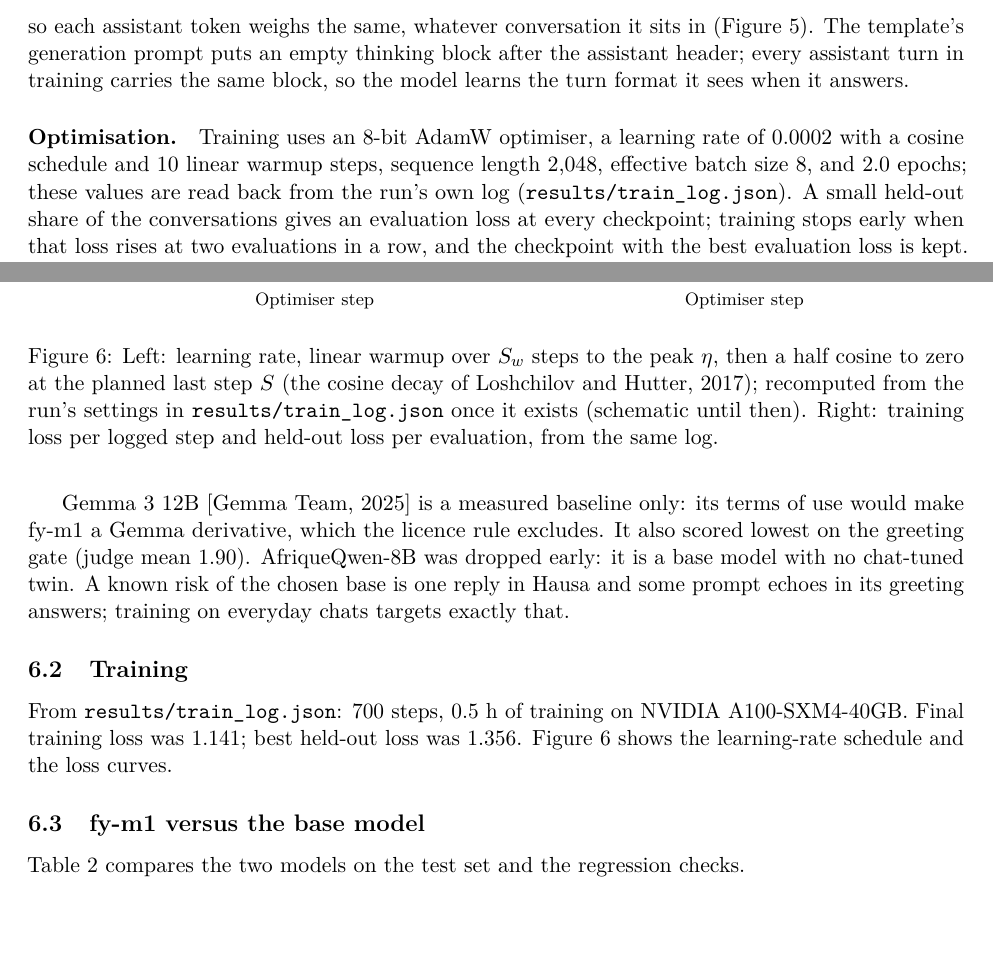
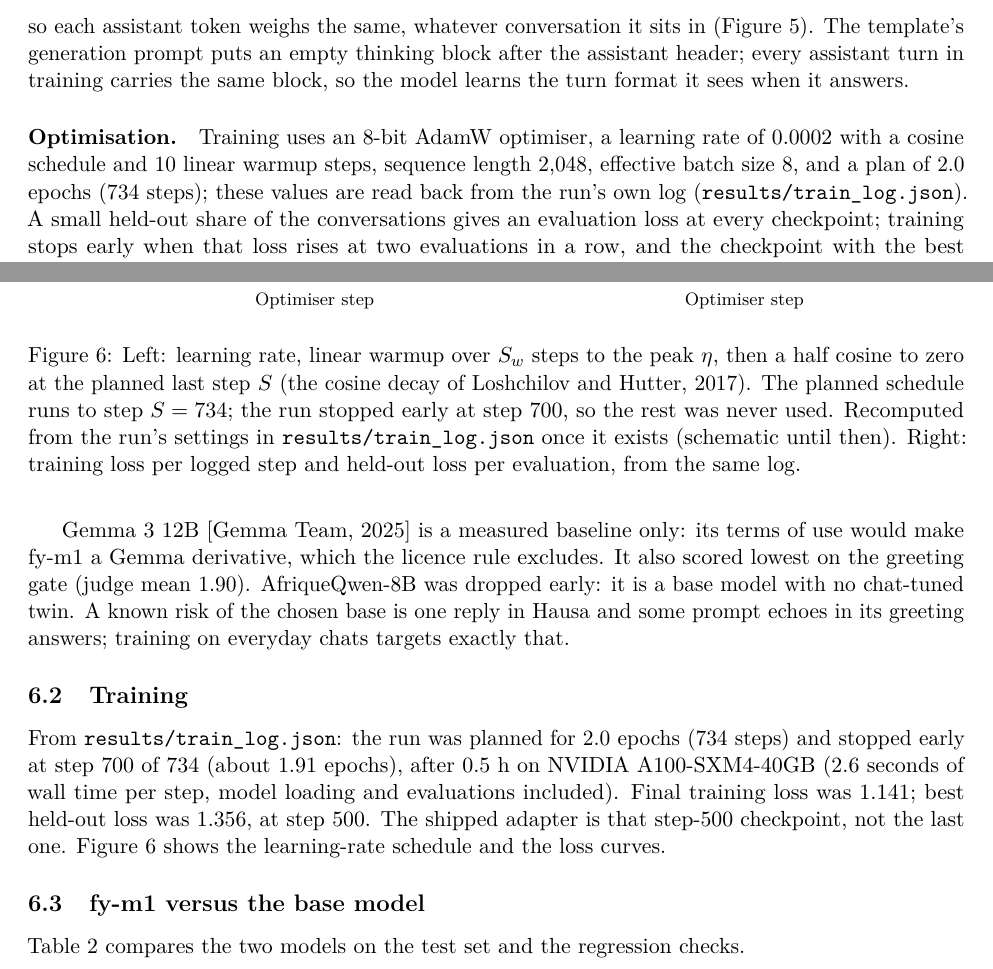
Before and after one commit to Fan1000-prog/fyM1, a LaTeX paper (paper/fym1.tex, which reads paper/numbers.tex): two parts of pages 6 and 9 of 15, joined at a grey line, cut so that both start at the same text, the shorter picture padded with empty space. Compiled offline with pdfLaTeX.

Commit message:
Paper: planned 2 epochs, stopped early at 700 of 734 steps, ships the best (step-500) checkpoint; wall time per step

```diff
--- a/paper/fym1.tex
+++ b/paper/fym1.tex
@@ -389,8 +389,9 @@ the template's empty thinking block.}
 
 \paragraph{Optimisation.} Training uses an 8-bit AdamW optimiser, a learning rate of \fyLearningRate{}
 with a \fyLrScheduler{} schedule and \fyWarmupSteps{} linear warmup steps, sequence length
-\fyMaxSeqLen{}, effective batch size \fyEffectiveBatch{}, and \fyTrainEpochs{} epochs; these values are
-read back from the run's own log (\path{results/train_log.json}). A small held-out share of the
+\fyMaxSeqLen{}, effective batch size \fyEffectiveBatch{}, and a plan of \fyTrainEpochs{} epochs
+(\fyTrainPlannedSteps{} steps); these values are read back from the run's own log
+(\path{results/train_log.json}). A small held-out share of the
 conversations gives an evaluation loss at every checkpoint; training stops early when that loss rises at
 two evaluations in a row, and the checkpoint with the best evaluation loss is kept. Notebook sessions can
 disconnect, so checkpoints go to a private repository and a new session resumes from the latest one; a
@@ -518,8 +519,12 @@ Each greeting mean is over \fyGreetAnswers{} answers, so small differences are n
 \end{table}
 
 \subsection{Training}
-From \path{results/train_log.json}: \fyTrainSteps{} steps, \fyTrainTime{} of training on \fyTrainGpu{}.
-Final training loss was \fyTrainLoss{}; best held-out loss was \fyEvalLoss{}. Figure~\ref{fig:train}
+From \path{results/train_log.json}: the run was planned for \fyTrainEpochs{} epochs
+(\fyTrainPlannedSteps{} steps) and stopped early at step \fyTrainSteps{} of \fyTrainPlannedSteps{} (about
+\fyTrainEpochsDone{} epochs), after \fyTrainTime{} on \fyTrainGpu{} (\fyTrainSecStep{} seconds of wall time
+per step, model loading and evaluations included). Final training loss was \fyTrainLoss{}; best held-out
+loss was \fyEvalLoss{}, at step \fyTrainBestStep{}. The shipped adapter is that step-\fyTrainBestStep{}
+checkpoint, not the last one. Figure~\ref{fig:train}
 shows the learning-rate schedule and the loss curves.
 
 \begin{figure}[t]
@@ -552,7 +557,9 @@ shows the learning-rate schedule and the loss curves.
 \pendingplot{5.6cm}{loss curves: written from\\results/train\_log.json\\when the training run ends}
 \fi
 \caption{Left: learning rate, linear warmup over $S_w$ steps to the peak $\eta$, then a half cosine to
-zero at the planned last step $S$ (the cosine decay of \citealp{loshchilov2017sgdr}); recomputed from the run's settings in
+zero at the planned last step $S$ (the cosine decay of \citealp{loshchilov2017sgdr}). The planned
+schedule runs to step $S=\fyTrainPlannedSteps{}$; the run stopped early at step \fyTrainSteps{}, so the
+rest was never used. Recomputed from the run's settings in
 \texttt{results/train\_log.json} once it exists (schematic until then). Right: training loss per logged
 step and held-out loss per evaluation, from the same log.}
 \label{fig:train}
--- a/paper/numbers.tex
+++ b/paper/numbers.tex
@@ -54,6 +54,10 @@
 \newcommand{\fyWarmupSteps}{10}
 \newcommand{\fyMaxSeqLen}{2,048}
 \newcommand{\fyEffectiveBatch}{8}
+\newcommand{\fyTrainPlannedSteps}{734}
+\newcommand{\fyTrainEpochsDone}{1.91}
+\newcommand{\fyTrainBestStep}{500}
+\newcommand{\fyTrainSecStep}{2.6}
 \newcommand{\fyEvalPrompts}{\textbf{pending}}
 \newcommand{\fyDriftBase}{\textbf{pending}}
 \newcommand{\fyDriftFymOne}{\textbf{pending}}
```
Also changed, not shown: paper/fym1.pdf, paper/fym1.tex (4 more changed lines), 1 other file.
